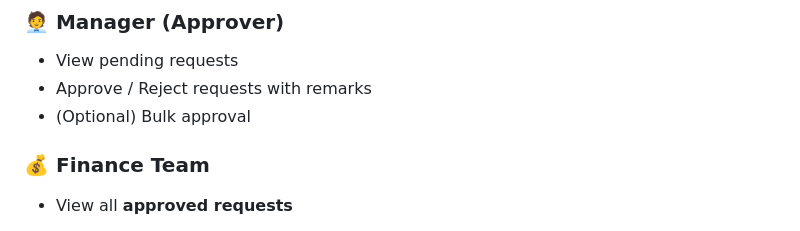
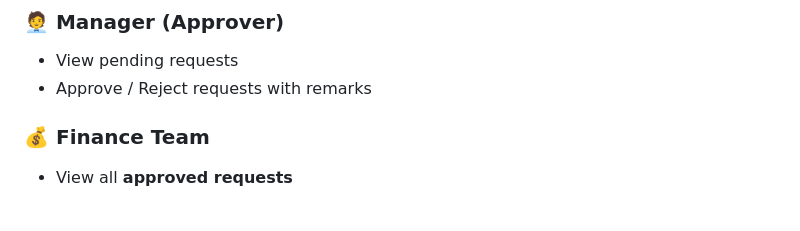
Before and after one commit to aniketsingh738/Expense_management, a Markdown page: README.md, the part around the change. Rendered like a GitHub page.

```diff
--- a/README.md
+++ b/README.md
@@ -17,7 +17,7 @@ A **SAP Fiori (UI5)** application for managing employee travel expense requests
 
 * View pending requests
 * Approve / Reject requests with remarks
-* (Optional) Bulk approval
+
 
 ### 💰 Finance Team
 
```
